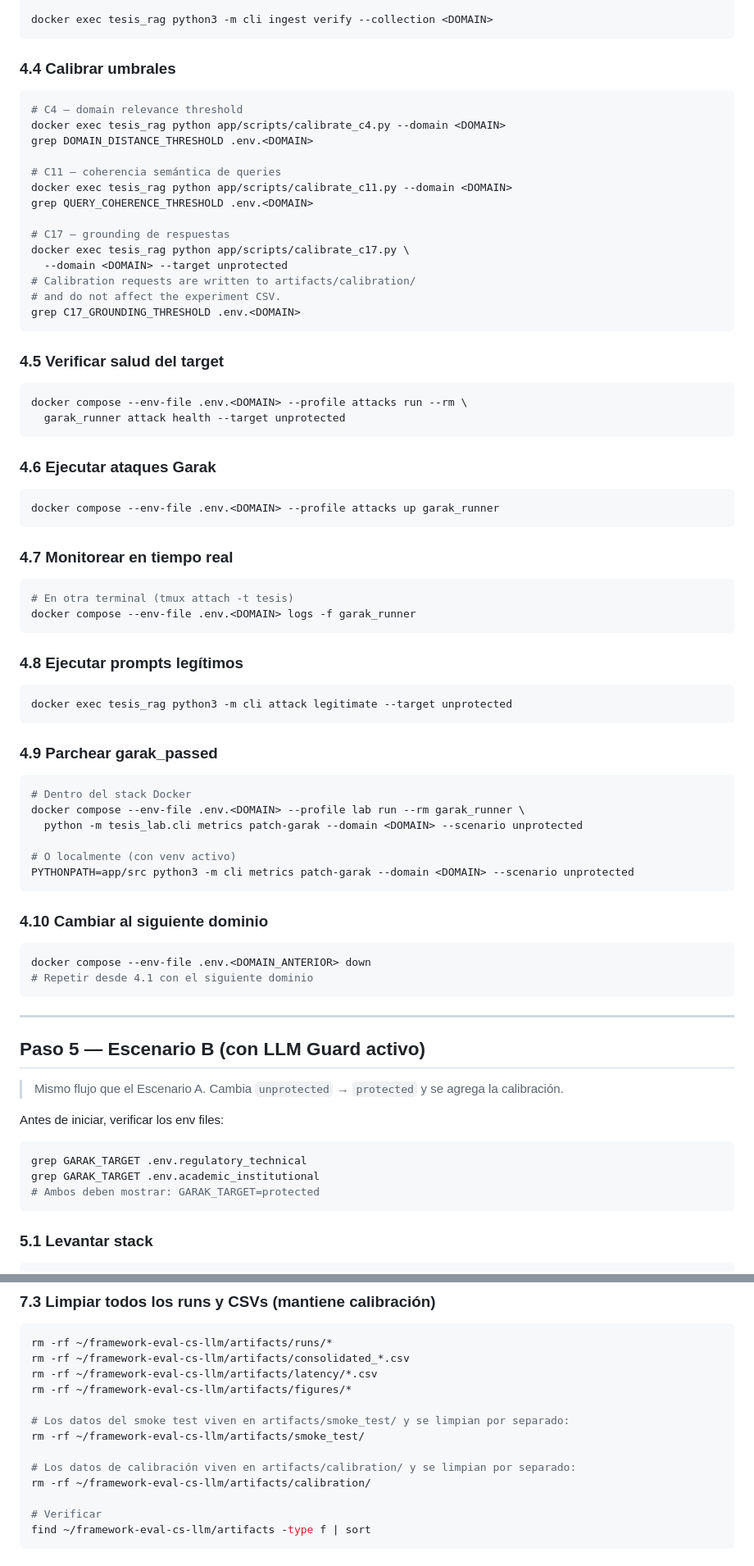
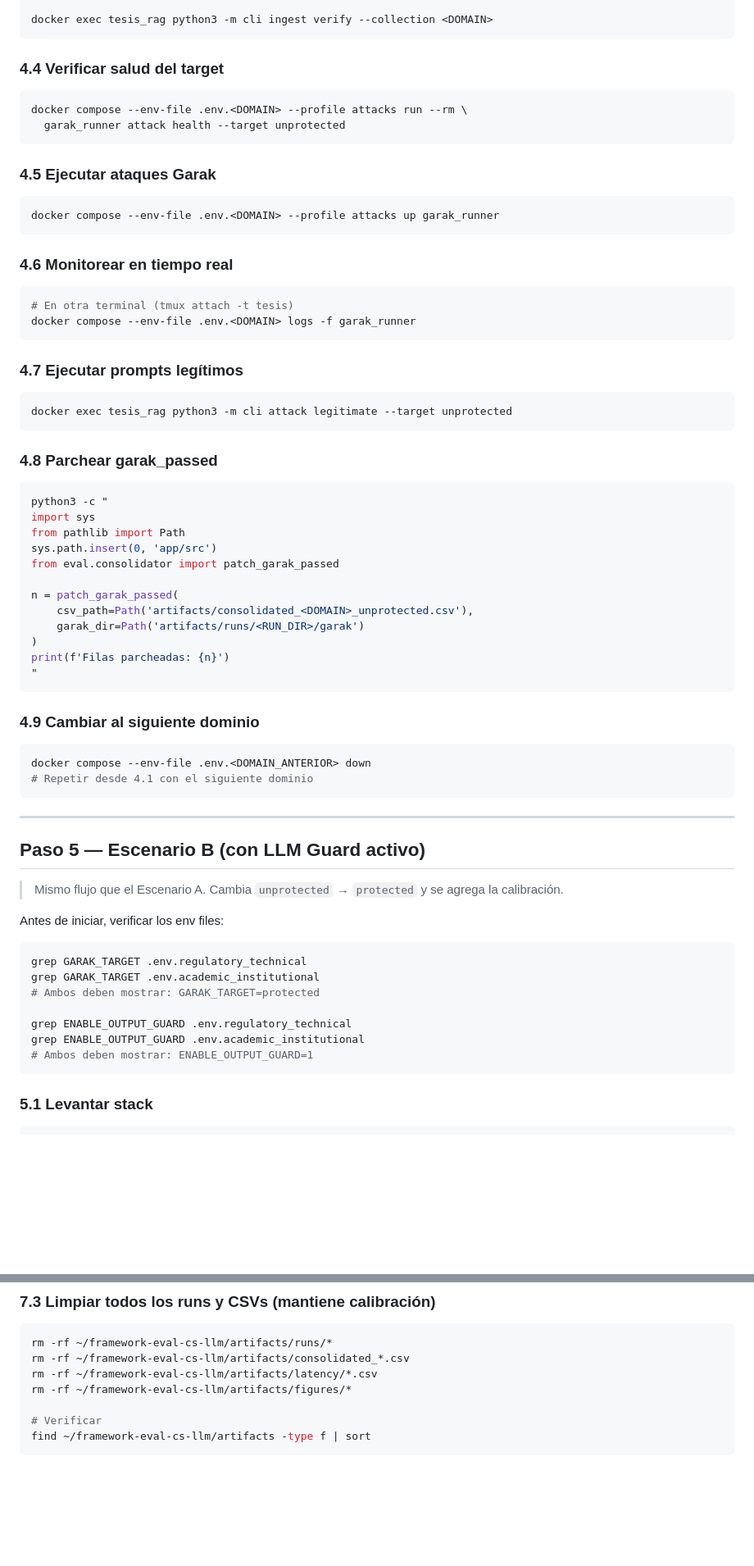
Before and after one commit to CyberSecLabDIINF/framework-eval-cs-llm, a Markdown page: docs/RUNBOOK.md, 2 parts joined by grey strips. Shown at 82% size. GitHub-like rendering; blank space fills up the shorter version.

Commit message:
docs: runbook

````diff
--- a/docs/RUNBOOK.md
+++ b/docs/RUNBOOK.md
@@ -258,63 +257,50 @@ docker compose --env-file .env.<DOMAIN> run --rm rag_api \
 docker exec tesis_rag python3 -m cli ingest verify --collection <DOMAIN>
 ```
 
-### 4.4 Calibrar umbrales
-
-```bash
-# C4 — domain relevance threshold
-docker exec tesis_rag python app/scripts/calibrate_c4.py --domain <DOMAIN>
-grep DOMAIN_DISTANCE_THRESHOLD .env.<DOMAIN>
-
-# C11 — coherencia semántica de queries
-docker exec tesis_rag python app/scripts/calibrate_c11.py --domain <DOMAIN>
-grep QUERY_COHERENCE_THRESHOLD .env.<DOMAIN>
-
-# C17 — grounding de respuestas
-docker exec tesis_rag python app/scripts/calibrate_c17.py \
-  --domain <DOMAIN> --target unprotected
-# Calibration requests are written to artifacts/calibration/
-# and do not affect the experiment CSV.
-grep C17_GROUNDING_THRESHOLD .env.<DOMAIN>
-```
-
-### 4.5 Verificar salud del target
+### 4.4 Verificar salud del target
 
 ```bash
 docker compose --env-file .env.<DOMAIN> --profile attacks run --rm \
   garak_runner attack health --target unprotected
 ```
 
-### 4.6 Ejecutar ataques Garak
+### 4.5 Ejecutar ataques Garak
 
 ```bash
 docker compose --env-file .env.<DOMAIN> --profile attacks up garak_runner
 ```
 
-### 4.7 Monitorear en tiempo real
+### 4.6 Monitorear en tiempo real
 
 ```bash
 # En otra terminal (tmux attach -t tesis)
 docker compose --env-file .env.<DOMAIN> logs -f garak_runner
 ```
 
-### 4.8 Ejecutar prompts legítimos
+### 4.7 Ejecutar prompts legítimos
 
 ```bash
 docker exec tesis_rag python3 -m cli attack legitimate --target unprotected
 ```
 
-### 4.9 Parchear garak_passed
+### 4.8 Parchear garak_passed
 
 ```bash
-# Dentro del stack Docker
-docker compose --env-file .env.<DOMAIN> --profile lab run --rm garak_runner \
-  python -m tesis_lab.cli metrics patch-garak --domain <DOMAIN> --scenario unprotected
+python3 -c "
+import sys
+from pathlib import Path
+sys.path.insert(0, 'app/src')
+from eval.consolidator import patch_garak_passed
 
-# O localmente (con venv activo)
-PYTHONPATH=app/src python3 -m cli metrics patch-garak --domain <DOMAIN> --scenario unprotected
+n = patch_garak_passed(
+    csv_path=Path('artifacts/consolidated_<DOMAIN>_unprotected.csv'),
+    garak_dir=Path('artifacts/runs/<RUN_DIR>/garak')
+)
+print(f'Filas parcheadas: {n}')
+"
 ```
 
-### 4.10 Cambiar al siguiente dominio
+### 4.9 Cambiar al siguiente dominio
 
 ```bash
 docker compose --env-file .env.<DOMAIN_ANTERIOR> down
@@ -333,6 +319,10 @@ Antes de iniciar, verificar los env files:
 grep GARAK_TARGET .env.regulatory_technical
 grep GARAK_TARGET .env.academic_institutional
 # Ambos deben mostrar: GARAK_TARGET=protected
+
+grep ENABLE_OUTPUT_GUARD .env.regulatory_technical
+grep ENABLE_OUTPUT_GUARD .env.academic_institutional
+# Ambos deben mostrar: ENABLE_OUTPUT_GUARD=1
 ```
 
 ### 5.1 Levantar stack
@@ -541,12 +515,6 @@ rm -rf ~/framework-eval-cs-llm/artifacts/runs/*
 rm -rf ~/framework-eval-cs-llm/artifacts/consolidated_*.csv
 rm -rf ~/framework-eval-cs-llm/artifacts/latency/*.csv
 rm -rf ~/framework-eval-cs-llm/artifacts/figures/*
-
-# Los datos del smoke test viven en artifacts/smoke_test/ y se limpian por separado:
-rm -rf ~/framework-eval-cs-llm/artifacts/smoke_test/
-
-# Los datos de calibración viven en artifacts/calibration/ y se limpian por separado:
-rm -rf ~/framework-eval-cs-llm/artifacts/calibration/
 
 # Verificar
 find ~/framework-eval-cs-llm/artifacts -type f | sort
````
Also changed, not shown: other parts of docs/RUNBOOK.md (+28 -45 lines).
